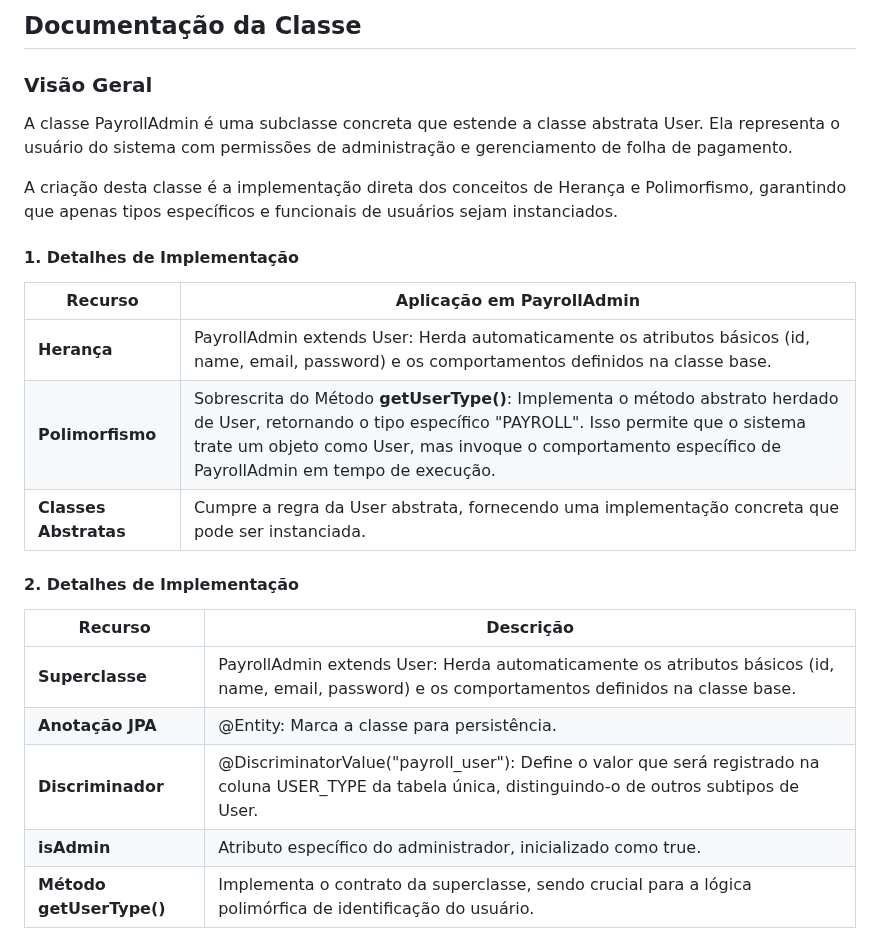
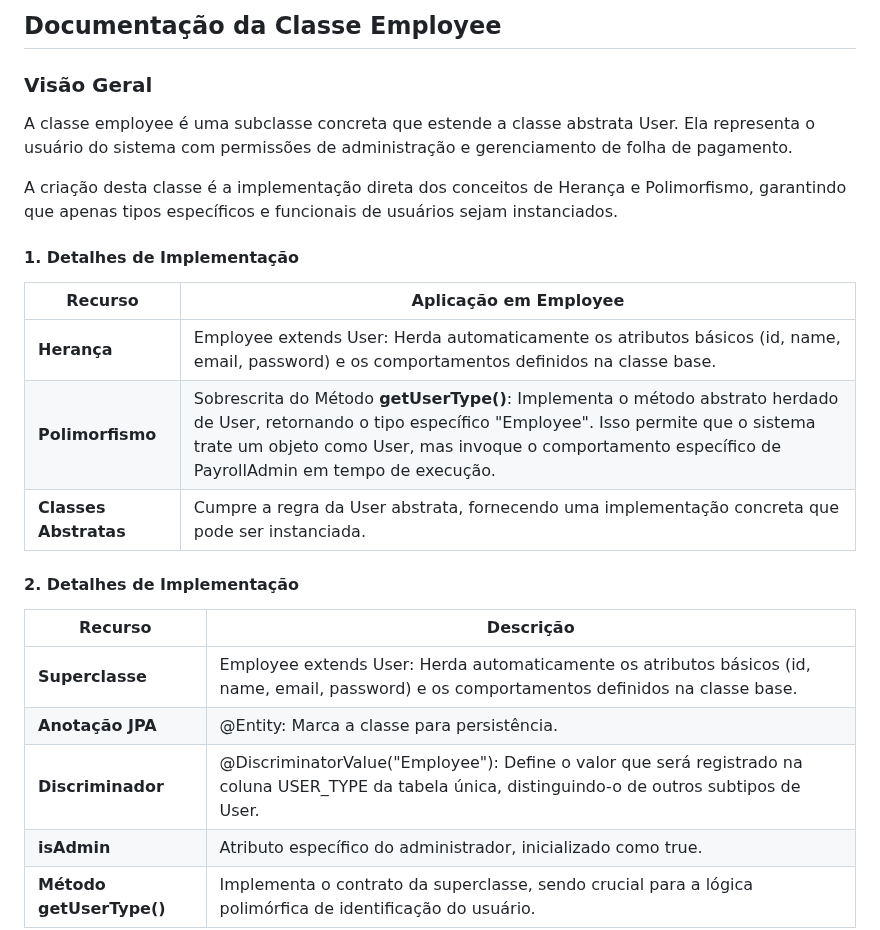
Before and after one commit to pm-puc-minas/calculo-folha-pagamento-lab2-grupo6, a Markdown page: docs/Sprint_2/Employee.md, the part around the change. Rendered like a GitHub page.

```diff
--- a/docs/Sprint_2/Employee.md
+++ b/docs/Sprint_2/Employee.md
@@ -1,26 +1,26 @@
-## Documentação da Classe
+## Documentação da Classe Employee
 
 ### Visão Geral
 
-A classe PayrollAdmin é uma subclasse concreta que estende a classe abstrata User. Ela representa o usuário do sistema com permissões de administração e gerenciamento de folha de pagamento.
+A classe employee é uma subclasse concreta que estende a classe abstrata User. Ela representa o usuário do sistema com permissões de administração e gerenciamento de folha de pagamento.
 
 A criação desta classe é a implementação direta dos conceitos de Herança e Polimorfismo, garantindo que apenas tipos específicos e funcionais de usuários sejam instanciados.
 
 
 #### 1. Detalhes de Implementação
 
-| **Recurso**               | **Aplicação em PayrollAdmin**                                                                                                                                                                                                                                                                                                                                                                                 |
+| **Recurso**               | **Aplicação em Employee**                                                                                                                                                                                                                                                                                                                                                                                 |
 |---------------------------|-----------------------------------------------------------------------------------------------------------------------------------------------------------------------------------------------------------------------------------------------------------------------------------------------------------------------------------------------------------------------------------------------|
-| **Herança**               | PayrollAdmin extends User: Herda automaticamente os atributos básicos (id, name, email, password) e os comportamentos definidos na classe base.                                                                                                                                                                                                                                                                                    |
-| **Polimorfismo**          | Sobrescrita do Método **getUserType()**: Implementa o método abstrato herdado de User, retornando o tipo específico "PAYROLL". Isso permite que o sistema trate um objeto como User, mas invoque o comportamento específico de PayrollAdmin em tempo de execução.                                                                                                                              |
+| **Herança**               | Employee extends User: Herda automaticamente os atributos básicos (id, name, email, password) e os comportamentos definidos na classe base.                                                                                                                                                                                                                                                                                    |
+| **Polimorfismo**          | Sobrescrita do Método **getUserType()**: Implementa o método abstrato herdado de User, retornando o tipo específico "Employee". Isso permite que o sistema trate um objeto como User, mas invoque o comportamento específico de PayrollAdmin em tempo de execução.                                                                                                                              |
 | **Classes Abstratas**     | Cumpre a regra da User abstrata, fornecendo uma implementação concreta que pode ser instanciada. |
 
 #### 2. Detalhes de Implementação
 
 | **Recurso**       | **Descrição**                                                                                                                                            |
 |-------------------|----------------------------------------------------------------------------------------------------------------------------------------------------------|
-| **Superclasse**   | PayrollAdmin extends User: Herda automaticamente os atributos básicos (id, name, email, password) e os comportamentos definidos na classe base.          |
+| **Superclasse**   | Employee extends User: Herda automaticamente os atributos básicos (id, name, email, password) e os comportamentos definidos na classe base.          |
 | **Anotação JPA**  | @Entity: Marca a classe para persistência.                                                                                                               |
-| **Discriminador** | @DiscriminatorValue("payroll_user"): Define o valor que será registrado na coluna USER_TYPE da tabela única, distinguindo-o de outros subtipos de User.  |
+| **Discriminador** | @DiscriminatorValue("Employee"): Define o valor que será registrado na coluna USER_TYPE da tabela única, distinguindo-o de outros subtipos de User.  |
 | **isAdmin** | Atributo específico do administrador, inicializado como true. |
 | **Método getUserType()** | Implementa o contrato da superclasse, sendo crucial para a lógica polimórfica de identificação do usuário.|
```
